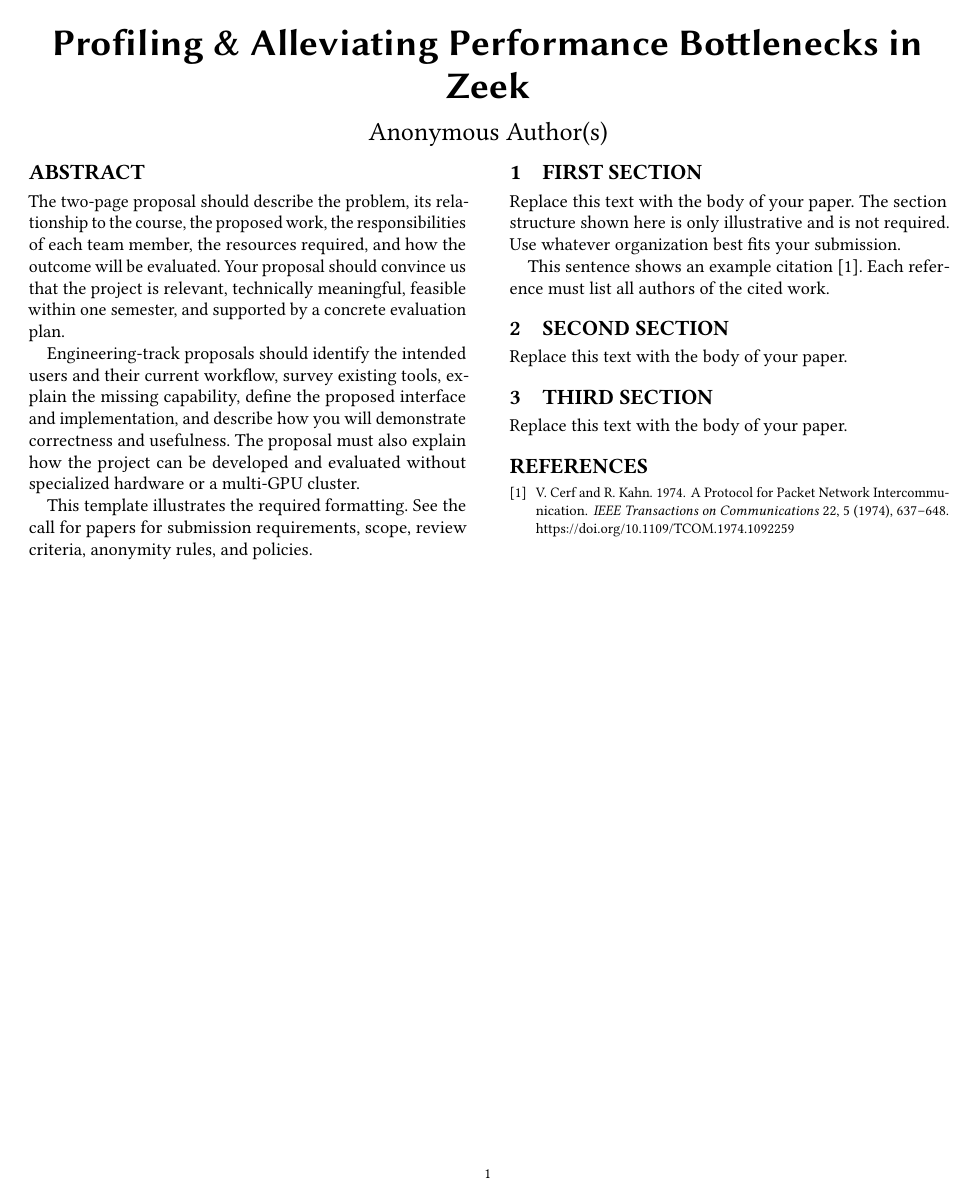
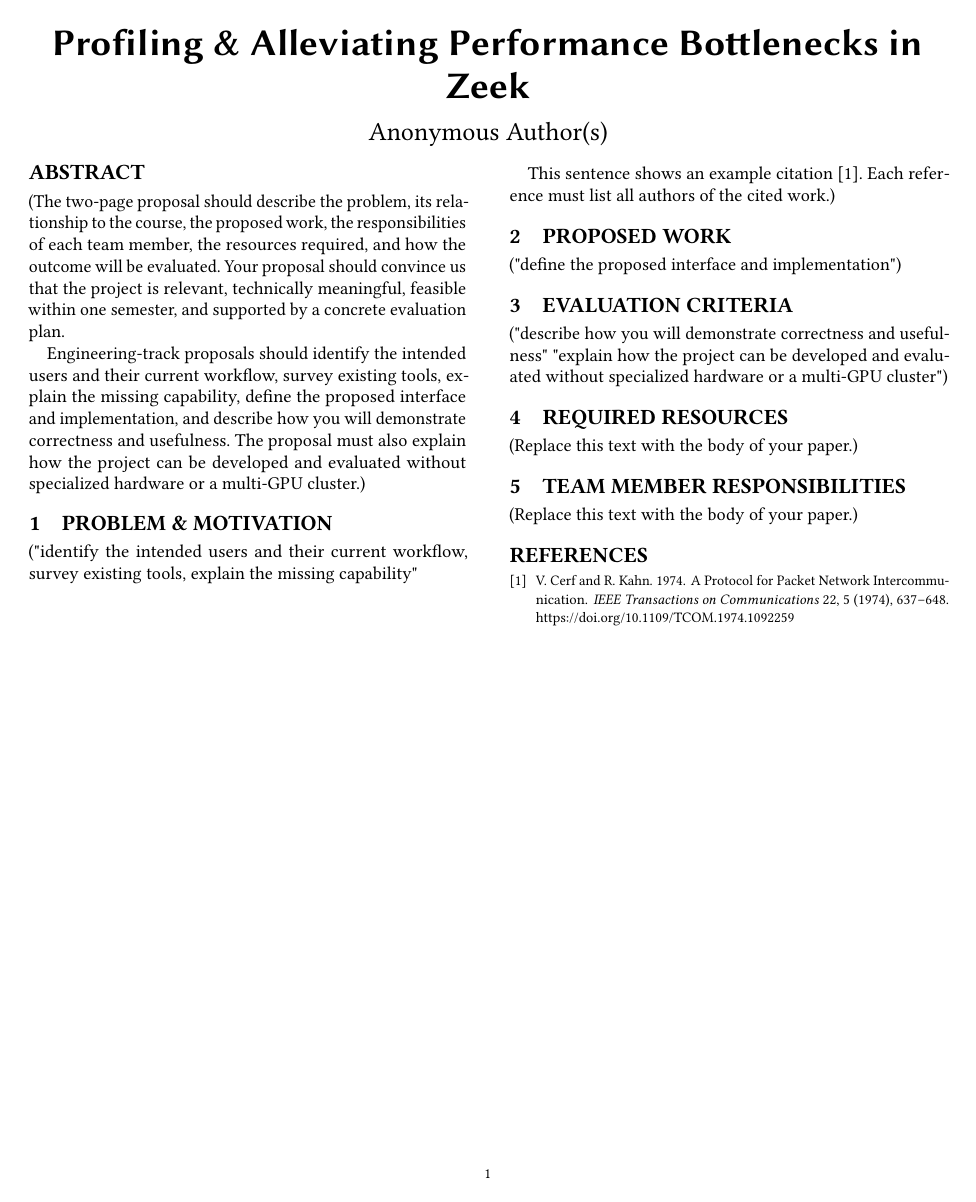
Before and after one commit to ABatraCS/AdvNetsResearchProposal, a LaTeX paper (hotnets26-template.tex): the whole page. Compiled offline with pdfLaTeX.

Commit message:
general structure

```diff
--- a/hotnets26-template.tex
+++ b/hotnets26-template.tex
@@ -25,34 +25,48 @@
 }
 
 \begin{abstract}
-The two-page proposal should describe the problem, its relationship to the course, the proposed work, the responsibilities of each team member, the resources required, and how the outcome will be evaluated. Your proposal should convince us that the project is relevant, technically meaningful, feasible within one semester, and supported by a concrete evaluation plan.
+(The two-page proposal should describe the problem, its relationship to the
+course, the proposed work, the responsibilities of each team member, the
+resources required, and how the outcome will be evaluated. Your proposal should
+convince us that the project is relevant, technically meaningful, feasible
+within one semester, and supported by a concrete evaluation plan.
 
-Engineering-track proposals should identify the intended users and their current workflow, survey existing tools, explain the missing capability, define the proposed interface and implementation, and describe how you will demonstrate correctness and usefulness. The proposal must also explain how the project can be developed and evaluated without specialized hardware or a multi-GPU cluster.
+Engineering-track proposals should identify the intended users and their
+current workflow, survey existing tools, explain the missing capability,
+define the proposed interface and implementation, and describe how you will
+demonstrate correctness and usefulness. The proposal must also explain how the
+ project can be developed and evaluated without specialized hardware or a
+ multi-GPU cluster.)
 
-This template illustrates the required formatting. See the call for papers for
-submission requirements, scope, review criteria, anonymity rules, and policies.
 \end{abstract}
 
 \begin{document}
 
 \maketitle
 
-\section{First Section}
+\section{Problem \& Motivation}
 
-Replace this text with the body of your paper. The section structure shown here
-is only illustrative and is not required. Use whatever organization best fits
-your submission.
+("identify the intended users and their current workflow, survey existing tools, explain the missing capability"
 
 This sentence shows an example citation~\cite{cerf-kahn-1974}. Each reference
-must list all authors of the cited work.
+must list all authors of the cited work.)
 
-\section{Second Section}
+\section{Proposed Work}
 
-Replace this text with the body of your paper.
+("define the proposed interface and implementation")
 
-\section{Third Section}
+\section{Evaluation Criteria}
 
-Replace this text with the body of your paper.
+("describe how you will demonstrate correctness and usefulness"
+"explain how the project can be developed and evaluated without specialized hardware or a multi-GPU cluster")
+
+\section{Required Resources}
+
+(Replace this text with the body of your paper.)
+
+\section{Team Member Responsibilities}
+
+(Replace this text with the body of your paper.)
 
 \bibliographystyle{ACM-Reference-Format}
 \bibliography{hotnets26-template}
```
